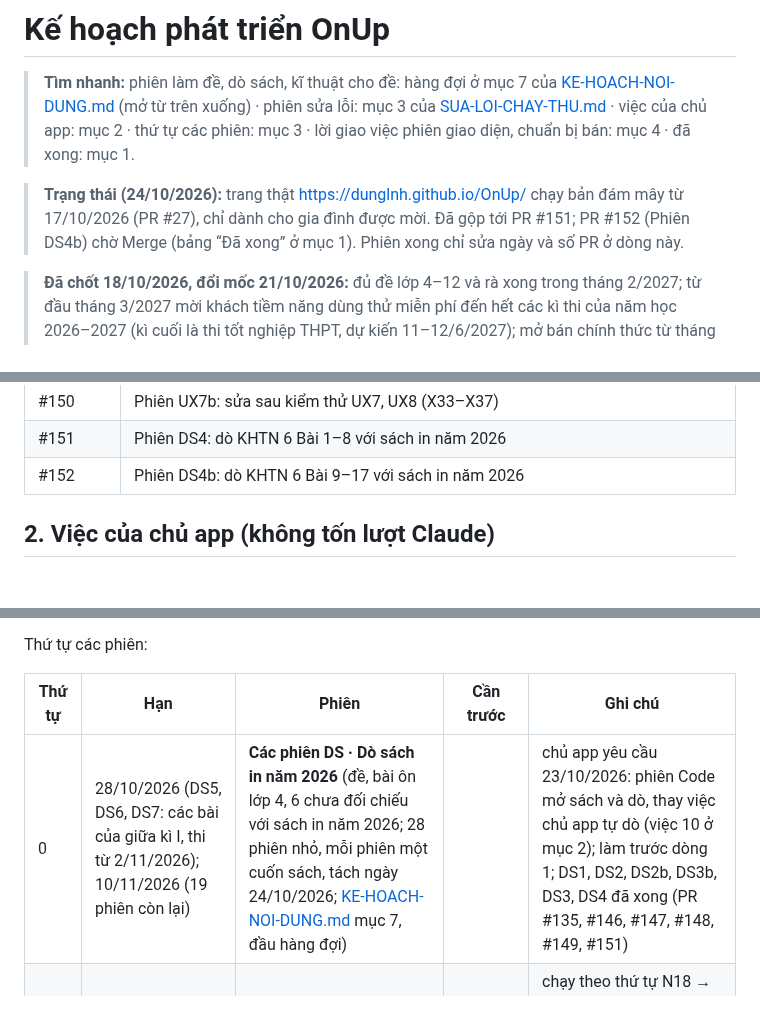
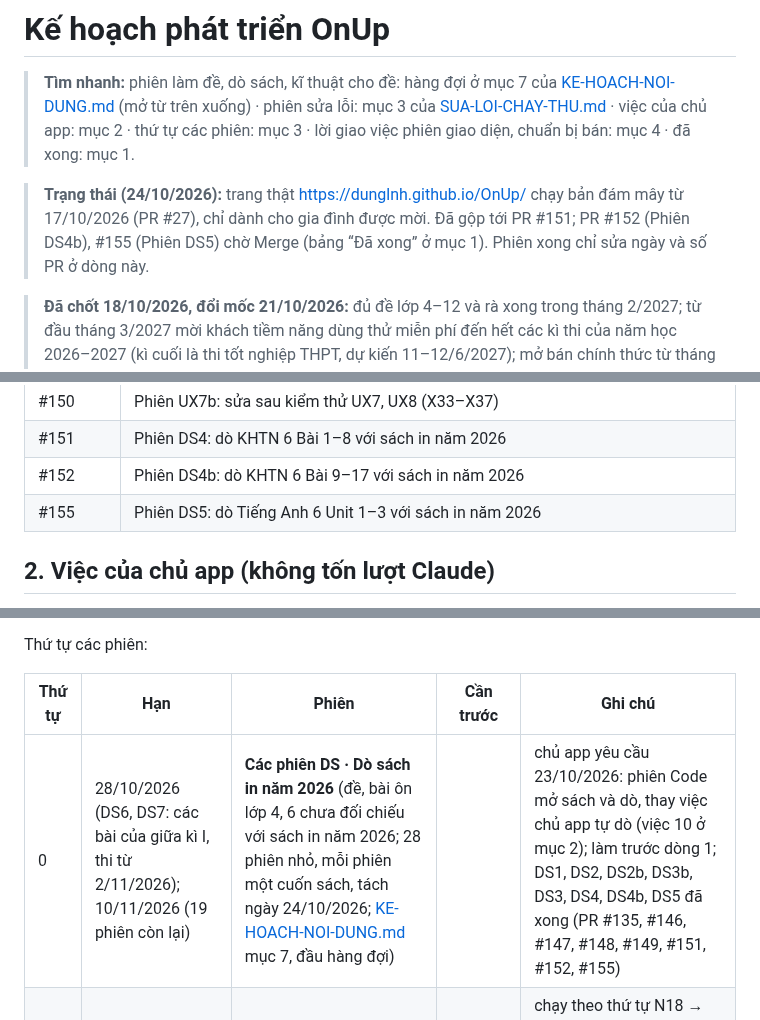
Before and after one commit to dunglnh/OnUp, a Markdown page: docs/KE-HOACH-PHAT-TRIEN-ONUP.md, 3 parts joined by grey strips. GitHub-like rendering; folded sections open; blank space fills up the shorter version.

Commit message:
Phiên DS5: ghi PR #155 vào kế hoạch phát triển
Co-Authored-By: Claude Opus 5.5 <noreply@anthropic.com>
Claude-Session: https://claude.ai/code/session_012tamfM7mhnpvMLYXvGJgCr

```diff
--- a/docs/KE-HOACH-PHAT-TRIEN-ONUP.md
+++ b/docs/KE-HOACH-PHAT-TRIEN-ONUP.md
@@ -2,7 +2,7 @@
 
 > **Tìm nhanh:** phiên làm đề, dò sách, kĩ thuật cho đề: hàng đợi ở mục 7 của [KE-HOACH-NOI-DUNG.md](KE-HOACH-NOI-DUNG.md) (mở từ trên xuống) · phiên sửa lỗi: mục 3 của [SUA-LOI-CHAY-THU.md](SUA-LOI-CHAY-THU.md) · việc của chủ app: mục 2 · thứ tự các phiên: mục 3 · lời giao việc phiên giao diện, chuẩn bị bán: mục 4 · đã xong: mục 1.
 
-> **Trạng thái (24/10/2026):** trang thật https://dunglnh.github.io/OnUp/ chạy bản đám mây từ 17/10/2026 (PR #27), chỉ dành cho gia đình được mời. Đã gộp tới PR #151; PR #152 (Phiên DS4b) chờ Merge (bảng “Đã xong” ở mục 1). Phiên xong chỉ sửa ngày và số PR ở dòng này.
+> **Trạng thái (24/10/2026):** trang thật https://dunglnh.github.io/OnUp/ chạy bản đám mây từ 17/10/2026 (PR #27), chỉ dành cho gia đình được mời. Đã gộp tới PR #151; PR #152 (Phiên DS4b), #155 (Phiên DS5) chờ Merge (bảng “Đã xong” ở mục 1). Phiên xong chỉ sửa ngày và số PR ở dòng này.
 
 > **Đã chốt 18/10/2026, đổi mốc 21/10/2026:** đủ đề lớp 4–12 và rà xong trong tháng 2/2027; từ đầu tháng 3/2027 mời khách tiềm năng dùng thử miễn phí đến hết các kì thi của năm học 2026–2027 (kì cuối là thi tốt nghiệp THPT, dự kiến 11–12/6/2027); mở bán chính thức từ tháng 6/2027 nếu không vướng thủ tục hành chính (thay mốc “bán khi đủ đề lớp 4–12, khoảng cuối năm học 2028–2029” của ngày 18/10; nhịp cần, mốc kiểm tra và cách lùi khi chậm ở mục 4 của [KE-HOACH-NOI-DUNG.md](KE-HOACH-NOI-DUNG.md)); trong thời gian dùng thử và đến lúc bán, gói Miễn phí giữ như hiện nay (5 hồ sơ, mọi đề; bảng `plans` không đổi), hạn mức hai gói lúc bán chốt sau (giữa tháng 5/2027); các phiên chuẩn bị G0, B1 làm trước khi mở dùng thử, B2, B4, G1 trước khi bán (mục 3); Supabase giữ gói Free đến khi bắt đầu thu tiền (chủ app xuất CSV hằng tuần, mở app mỗi tuần); trang công khai chỉ dành cho gia đình được mời, gia đình dùng thử cũng do chủ app tạo tài khoản (màn đăng nhập có dòng “Chưa có tài khoản?”, Phiên S1; muốn mở tự đăng kí thì đổi quyết định này trước, việc 9 ở mục 2); câu sai báo bằng nút trong app (Phiên R1), GitHub Issues chỉ còn cho chủ app; không ghi giá bán, chi phí hay so sánh đối thủ vào repo. Thiết kế gói: mục 9 của [THIET-KE-TAI-KHOAN.md](THIET-KE-TAI-KHOAN.md).
 
@@ -135,6 +135,7 @@
 | #150 | Phiên UX7b: sửa sau kiểm thử UX7, UX8 (X33–X37) |
 | #151 | Phiên DS4: dò KHTN 6 Bài 1–8 với sách in năm 2026 |
 | #152 | Phiên DS4b: dò KHTN 6 Bài 9–17 với sách in năm 2026 |
+| #155 | Phiên DS5: dò Tiếng Anh 6 Unit 1–3 với sách in năm 2026 |
 
 </details>
 
@@ -189,7 +190,7 @@ Thứ tự các phiên:
 
 | Thứ tự | Hạn | Phiên | Cần trước | Ghi chú |
 |---|---|---|---|---|
-| 0 | 28/10/2026 (DS5, DS6, DS7: các bài của giữa kì I, thi từ 2/11/2026); 10/11/2026 (19 phiên còn lại) | **Các phiên DS · Dò sách in năm 2026** (đề, bài ôn lớp 4, 6 chưa đối chiếu với sách in năm 2026; 28 phiên nhỏ, mỗi phiên một cuốn sách, tách ngày 24/10/2026; [KE-HOACH-NOI-DUNG.md](KE-HOACH-NOI-DUNG.md) mục 7, đầu hàng đợi) | | chủ app yêu cầu 23/10/2026: phiên Code mở sách và dò, thay việc chủ app tự dò (việc 10 ở mục 2); làm trước dòng 1; DS1, DS2, DS2b, DS3b, DS3, DS4 đã xong (PR #135, #146, #147, #148, #149, #151) |
+| 0 | 28/10/2026 (DS6, DS7: các bài của giữa kì I, thi từ 2/11/2026); 10/11/2026 (19 phiên còn lại) | **Các phiên DS · Dò sách in năm 2026** (đề, bài ôn lớp 4, 6 chưa đối chiếu với sách in năm 2026; 28 phiên nhỏ, mỗi phiên một cuốn sách, tách ngày 24/10/2026; [KE-HOACH-NOI-DUNG.md](KE-HOACH-NOI-DUNG.md) mục 7, đầu hàng đợi) | | chủ app yêu cầu 23/10/2026: phiên Code mở sách và dò, thay việc chủ app tự dò (việc 10 ở mục 2); làm trước dòng 1; DS1, DS2, DS2b, DS3b, DS3, DS4, DS4b, DS5 đã xong (PR #135, #146, #147, #148, #149, #151, #152, #155) |
 | 1 | 10/11/2026 (hạn theo kì thi: 5/4, 12/4/2027) | **N18–N22, N22b, N13–N17, N16b · Cuối năm lớp 6 và 4** ([KE-HOACH-NOI-DUNG.md](KE-HOACH-NOI-DUNG.md) mục 7) | K3, K4 | chạy theo thứ tự N18 → N19 → N20 → N21 → N22 → N22b (lớp 6 thi trước) → N13 → N14 → N15 → N16 → N16b → N17 |
 | 2 | 10/11/2026 (thi 1–2/4/2027, dự kiến) | **N-IOE · IOE cấp quốc gia** ([KE-HOACH-NOI-DUNG.md](KE-HOACH-NOI-DUNG.md) mục 7, hàng đợi) | | hiện chưa có bài ôn; lời giao việc chuyển vào hàng đợi ngày 22/10/2026 |
 | 3 | 15/11/2026 | **K5 · Đề tính điểm** cho đề thi thử vào 10 và tốt nghiệp THPT ([KE-HOACH-NOI-DUNG.md](KE-HOACH-NOI-DUNG.md) mục 7, hàng đợi) | Lịch các khối mới (đã xong, PR #113) | trước các phiên đề thi thử lớp 9; sửa `js/app.js`: mở sau khi Merge PR #150 (UX7b) |
```
